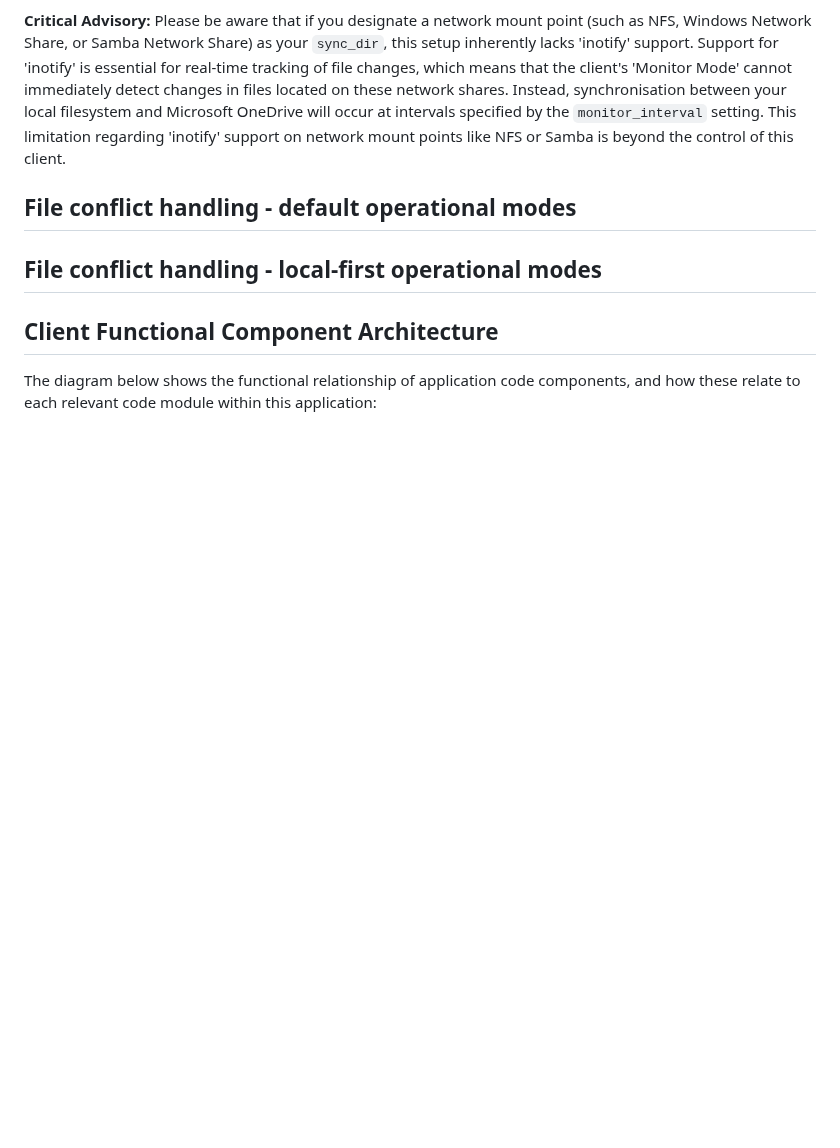
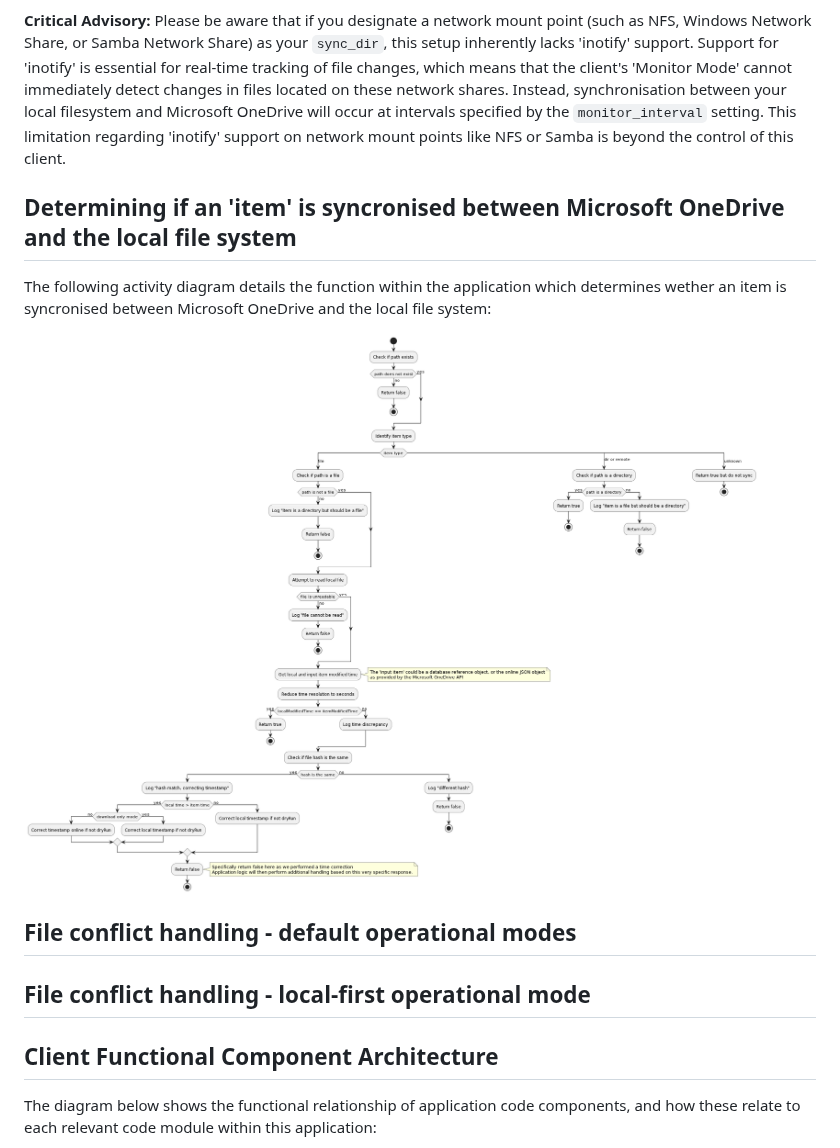
Before and after one commit to abraunegg/onedrive, a Markdown page: docs/client-architecture.md, the part around the change. GitHub-like rendering; pictures changed too: docs/puml/is_item_in_sync.png (added); blank space fills up the shorter version.

Commit message:
Update architecture documentation
* Update architecture documentation

```diff
--- a/docs/client-architecture.md
+++ b/docs/client-architecture.md
@@ -33,11 +33,16 @@ However, in standalone mode (`--sync`), you can *change* what reference the clie
 
 **Critical Advisory:** Please be aware that if you designate a network mount point (such as NFS, Windows Network Share, or Samba Network Share) as your `sync_dir`, this setup inherently lacks 'inotify' support. Support for 'inotify' is essential for real-time tracking of file changes, which means that the client's 'Monitor Mode' cannot immediately detect changes in files located on these network shares. Instead, synchronisation between your local filesystem and Microsoft OneDrive will occur at intervals specified by the `monitor_interval` setting. This limitation regarding 'inotify' support on network mount points like NFS or Samba is beyond the control of this client.
 
+## Determining if an 'item' is syncronised between Microsoft OneDrive and the local file system
+
+The following activity diagram details the function within the application which determines wether an item is syncronised between Microsoft OneDrive and the local file system:
+
+![Item Sync Determination](./puml/is_item_in_sync.png)
 
 ## File conflict handling - default operational modes
 
 
-## File conflict handling - local-first operational modes
+## File conflict handling - local-first operational mode
 
 
 ## Client Functional Component Architecture
```
Also changed, not shown: 1 other file.
